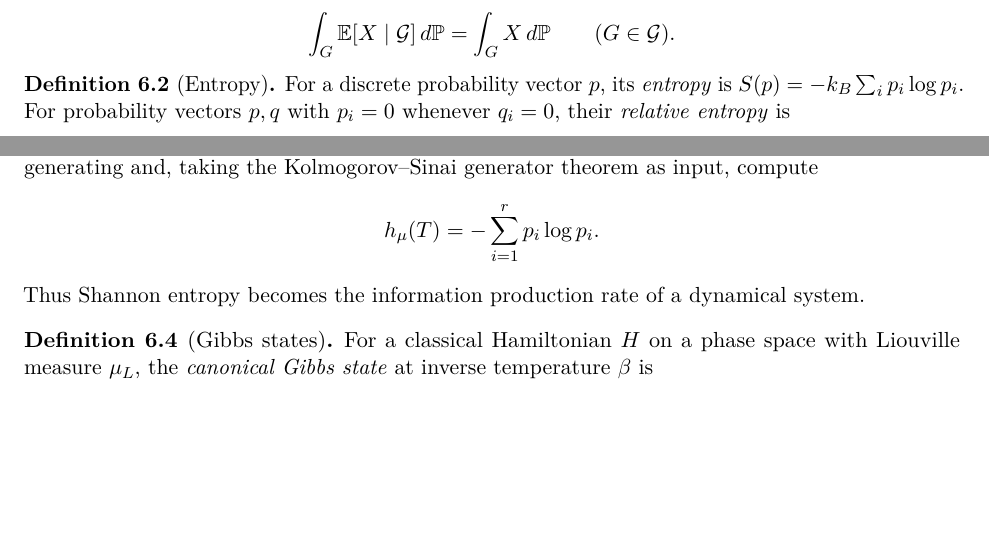
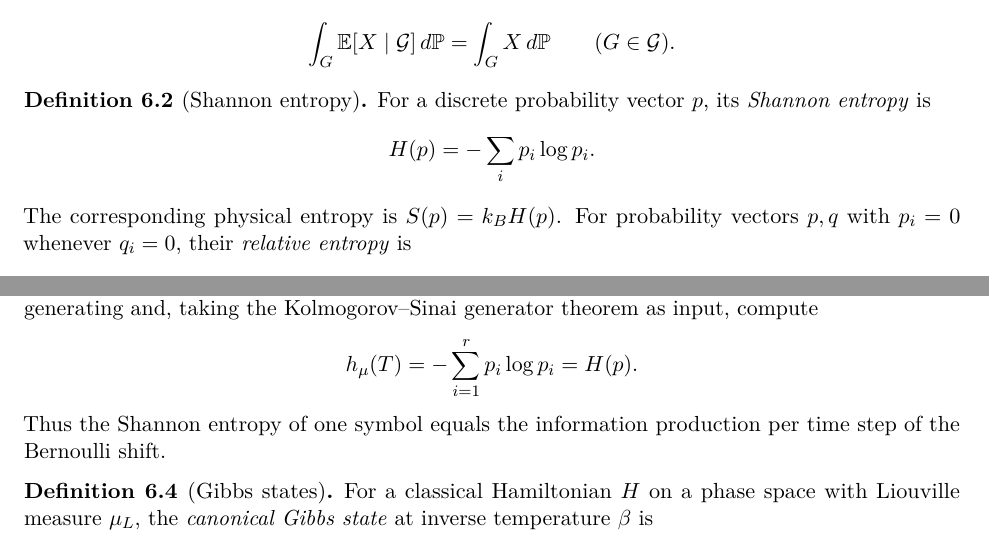
Before and after one commit to PaulGustafson/paulgustafson.github.io, a LaTeX document (A_Physical_Introduction_to_Higher_Mathematics.tex): two parts of pages 22 and 23 of 53, joined at a grey line, cut so that both start at the same text, the shorter picture padded with empty space. Compiled offline with pdfLaTeX.

Commit message:
Define Shannon entropy explicitly

```diff
--- a/A_Physical_Introduction_to_Higher_Mathematics.tex
+++ b/A_Physical_Introduction_to_Higher_Mathematics.tex
@@ -1710,9 +1710,13 @@ variable satisfying
 \]
 \end{definition}
 
-\begin{definition}[Entropy]
-For a discrete probability vector $p$, its \emph{entropy} is
-$S(p)=-k_B\sum_ip_i\log p_i$. For probability vectors $p,q$ with
+\begin{definition}[Shannon entropy]
+For a discrete probability vector $p$, its \emph{Shannon entropy} is
+\[
+H(p)=-\sum_i p_i\log p_i.
+\]
+The corresponding physical entropy is $S(p)=k_BH(p)$. For probability
+vectors $p,q$ with
 $p_i=0$ whenever $q_i=0$, their \emph{relative entropy} is
 \[
 D(p\Vert q)=\sum_i p_i\log\frac{p_i}{q_i}.
@@ -1775,10 +1779,10 @@ and then for all measurable sets. Show that the time-zero coordinate
 partition is generating and, taking the Kolmogorov--Sinai generator theorem
 as input, compute
 \[
-h_\mu(T)=-\sum_{i=1}^r p_i\log p_i.
-\]
-Thus Shannon entropy becomes the information production rate of a dynamical
-system.
+h_\mu(T)=-\sum_{i=1}^r p_i\log p_i=H(p).
+\]
+Thus the Shannon entropy of one symbol equals the information production per
+time step of the Bernoulli shift.
 \end{exercise}
 
 \begin{definition}[Gibbs states]
```
Also changed, not shown: A_Physical_Introduction_to_Higher_Mathematics.pdf, A_Physical_Introduction_to_Higher_Mathematics.tex (5 more changed lines).
